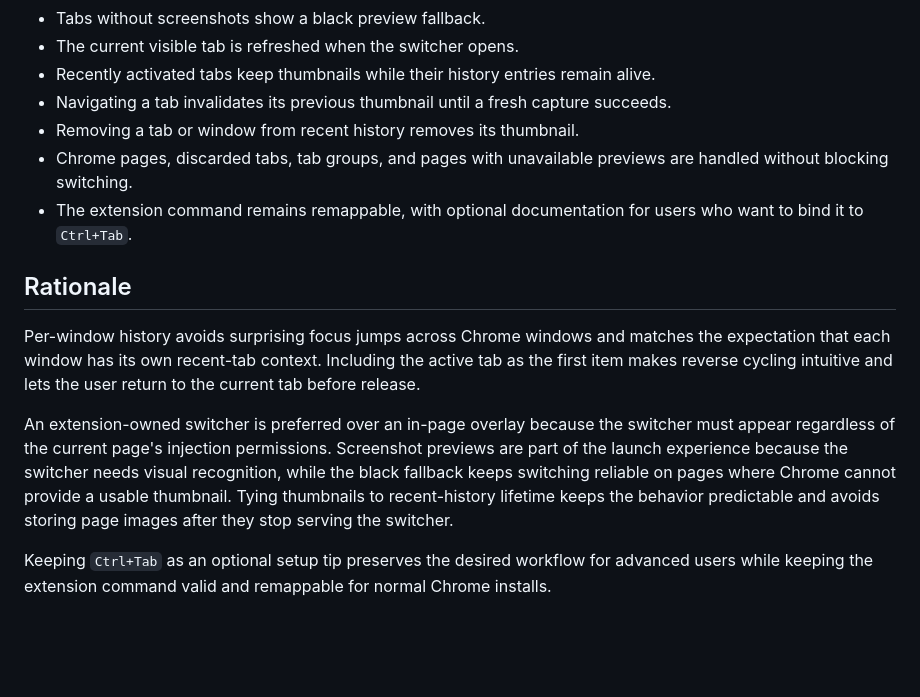
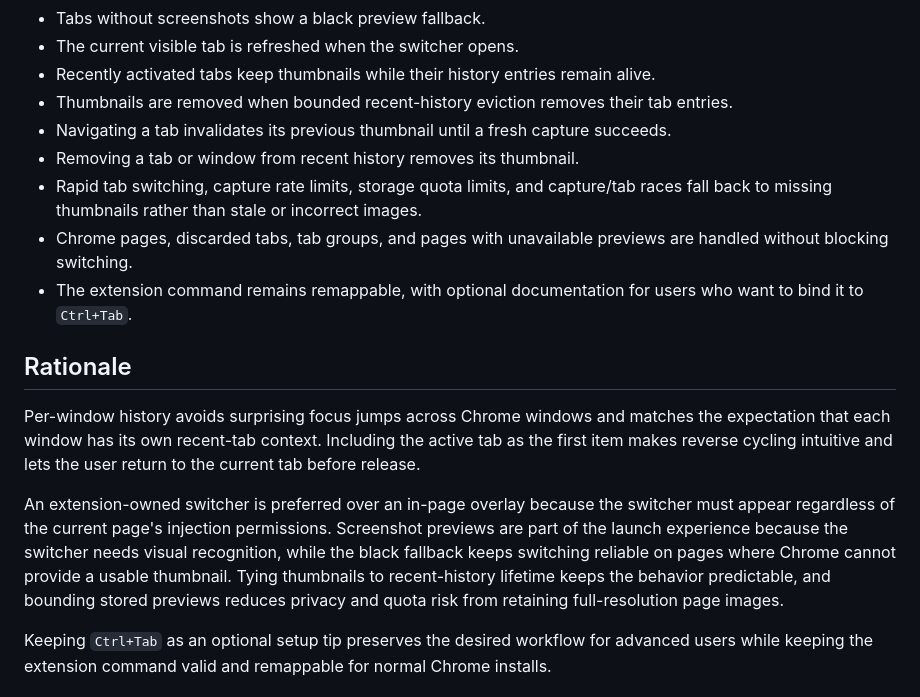
Before and after one commit to imekachi/kool-kits, a Markdown page: docs/specs/recent-tab-switcher.md, the part around one of its changes. Rendered like a GitHub page; blank space fills up the shorter version.

```diff
--- a/docs/specs/recent-tab-switcher.md
+++ b/docs/specs/recent-tab-switcher.md
@@ -74,8 +76,10 @@ If the selected tab no longer exists when the modifier key is released, the swit
 - Tabs without screenshots show a black preview fallback.
 - The current visible tab is refreshed when the switcher opens.
 - Recently activated tabs keep thumbnails while their history entries remain alive.
+- Thumbnails are removed when bounded recent-history eviction removes their tab entries.
 - Navigating a tab invalidates its previous thumbnail until a fresh capture succeeds.
 - Removing a tab or window from recent history removes its thumbnail.
+- Rapid tab switching, capture rate limits, storage quota limits, and capture/tab races fall back to missing thumbnails rather than stale or incorrect images.
 - Chrome pages, discarded tabs, tab groups, and pages with unavailable previews are handled without blocking switching.
 - The extension command remains remappable, with optional documentation for users who want to bind it to `Ctrl+Tab`.
 
@@ -83,7 +87,7 @@ If the selected tab no longer exists when the modifier key is released, the swit
 
 Per-window history avoids surprising focus jumps across Chrome windows and matches the expectation that each window has its own recent-tab context. Including the active tab as the first item makes reverse cycling intuitive and lets the user return to the current tab before release.
 
-An extension-owned switcher is preferred over an in-page overlay because the switcher must appear regardless of the current page's injection permissions. Screenshot previews are part of the launch experience because the switcher needs visual recognition, while the black fallback keeps switching reliable on pages where Chrome cannot provide a usable thumbnail. Tying thumbnails to recent-history lifetime keeps the behavior predictable and avoids storing page images after they stop serving the switcher.
+An extension-owned switcher is preferred over an in-page overlay because the switcher must appear regardless of the current page's injection permissions. Screenshot previews are part of the launch experience because the switcher needs visual recognition, while the black fallback keeps switching reliable on pages where Chrome cannot provide a usable thumbnail. Tying thumbnails to recent-history lifetime keeps the behavior predictable, and bounding stored previews reduces privacy and quota risk from retaining full-resolution page images.
 
 Keeping `Ctrl+Tab` as an optional setup tip preserves the desired workflow for advanced users while keeping the extension command valid and remappable for normal Chrome installs.
 
```
Also changed, not shown: other parts of docs/specs/recent-tab-switcher.md (+6 -4 lines).
